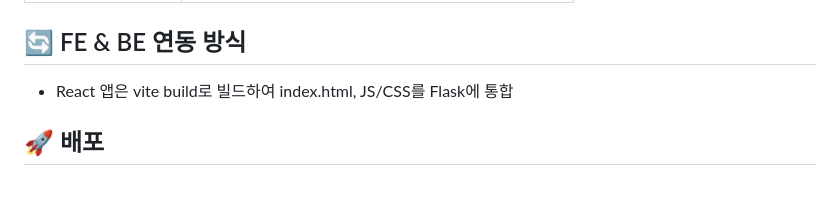
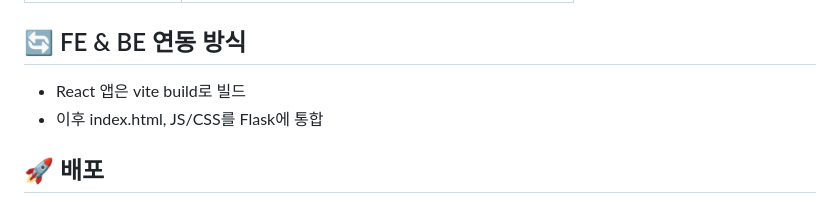
Before and after one commit to CHALLKATHON-Official/2025_CHALLKATHON_DAT_BE, a Markdown page: README.md, the part around the change. GitHub-like rendering.

```diff
--- a/README.md
+++ b/README.md
@@ -85,8 +85,8 @@
 ## 🔄 FE & BE 연동 방식
 
 
-- React 앱은 vite build로 빌드하여 index.html, JS/CSS를 Flask에 통합
-
+- React 앱은 vite build로 빌드
+- 이후 index.html, JS/CSS를 Flask에 통합
 
 
 ## 🚀 배포
```
